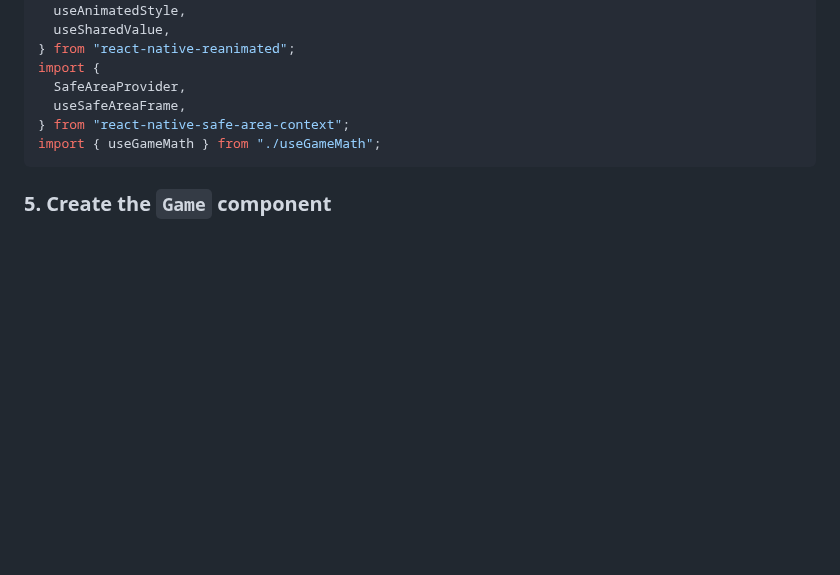
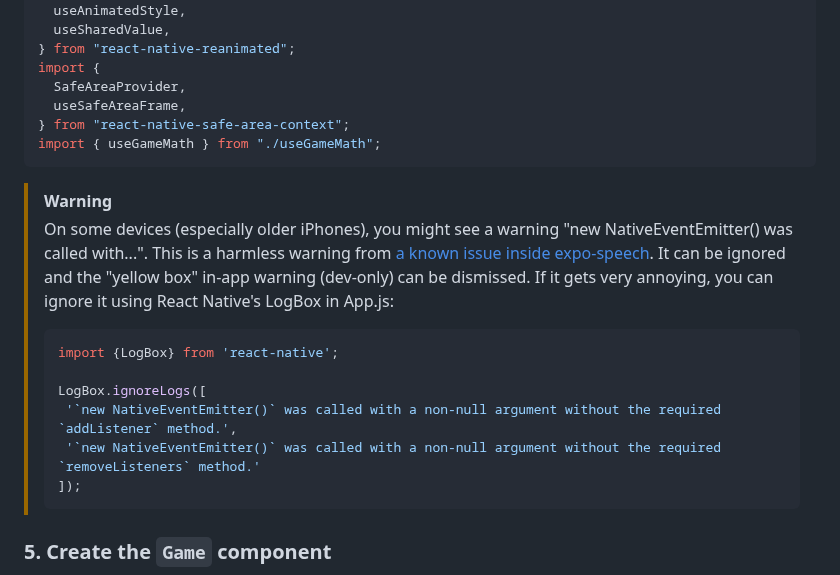
Before and after one commit to nearform/react-native-workshop, a Markdown page: step1/README.md, the part around the change. Drawn GitHub-style; blank space fills up the shorter version.

Commit message:
warning warning (#25)

````diff
--- a/step1/README.md
+++ b/step1/README.md
@@ -99,6 +99,18 @@ import {
 import { useGameMath } from "./useGameMath";
 ```
 
+> [!WARNING]
+> On some devices (especially older iPhones), you might see a warning "new NativeEventEmitter() was called with...". This is a harmless warning from [a known issue inside expo-speech](https://github.com/expo/expo/issues/18640). It can be ignored and the "yellow box" in-app warning (dev-only) can be dismissed. If it gets very annoying, you can ignore it using React Native's LogBox in App.js:
+>
+> ```js
+> import {LogBox} from 'react-native';
+>
+> LogBox.ignoreLogs([
+>  '`new NativeEventEmitter()` was called with a non-null argument without the required `addListener` method.',
+>  '`new NativeEventEmitter()` was called with a non-null argument without the required `removeListeners` method.'
+> ]);
+> ```
+
 ### 5. Create the `Game` component
 
 Our `useGameMath` hook needs the width and height of the playable game area - not the whole white background, just the parts we want the ball to reach. We can get this from `react-native-safe-area-context`'s `useSafeAreaFrame` hook. To work, that library requires us to wrap our app in its `SafeAreaProvider`, a [React Context](https://react.dev/learn/passing-data-deeply-with-context) provider that fetches data and makes that data accessible to any component anywhere inside it.
````
